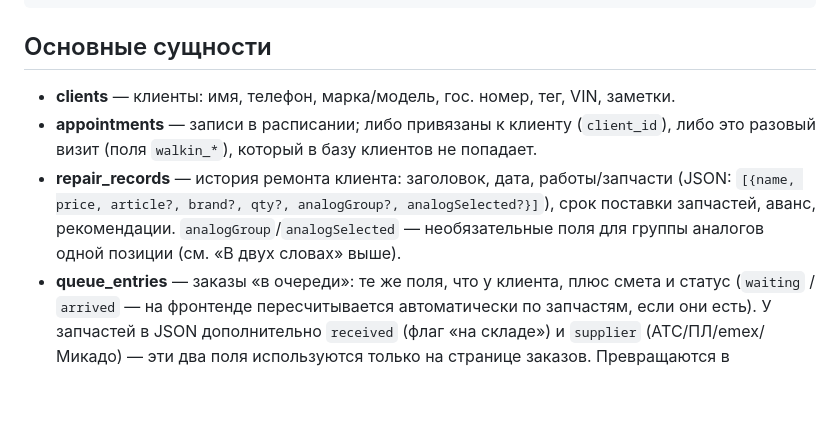
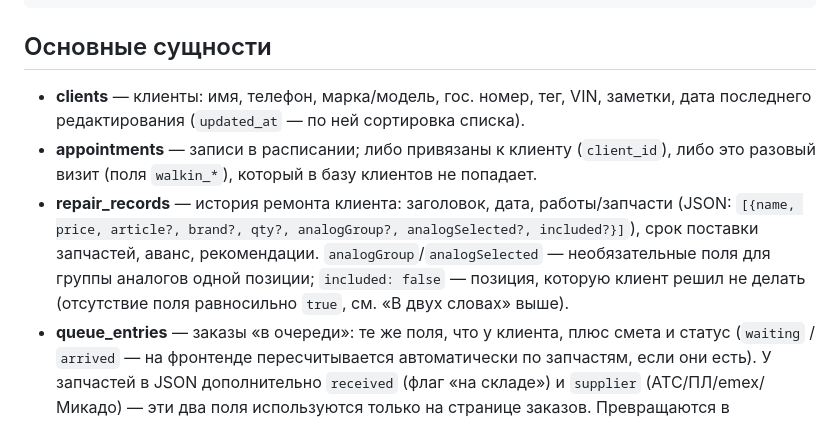
Before and after one commit to iWyse/GarageServiceSteering, a Markdown page: README.md, the part around one of its changes. Rendered like a GitHub page; blank space fills up the shorter version.

```diff
--- a/README.md
+++ b/README.md
@@ -136,13 +151,15 @@ GSS/
 
 ## Основные сущности
 
-- **clients** — клиенты: имя, телефон, марка/модель, гос. номер, тег, VIN, заметки.
+- **clients** — клиенты: имя, телефон, марка/модель, гос. номер, тег, VIN, заметки, дата
+  последнего редактирования (`updated_at` — по ней сортировка списка).
 - **appointments** — записи в расписании; либо привязаны к клиенту (`client_id`), либо это
   разовый визит (поля `walkin_*`), который в базу клиентов не попадает.
 - **repair_records** — история ремонта клиента: заголовок, дата, работы/запчасти (JSON:
-  `[{name, price, article?, brand?, qty?, analogGroup?, analogSelected?}]`), срок поставки
-  запчастей, аванс, рекомендации. `analogGroup`/`analogSelected` — необязательные поля для
-  группы аналогов одной позиции (см. «В двух словах» выше).
+  `[{name, price, article?, brand?, qty?, analogGroup?, analogSelected?, included?}]`), срок
+  поставки запчастей, аванс, рекомендации. `analogGroup`/`analogSelected` — необязательные поля
+  для группы аналогов одной позиции; `included: false` — позиция, которую клиент решил не делать
+  (отсутствие поля равносильно `true`, см. «В двух словах» выше).
 - **queue_entries** — заказы «в очереди»: те же поля, что у клиента, плюс смета и статус
   (`waiting` / `arrived` — на фронтенде пересчитывается автоматически по запчастям, если они
   есть). У запчастей в JSON дополнительно `received` (флаг «на складе») и `supplier`
```
Also changed, not shown: other parts of README.md (+28 -13 lines).
